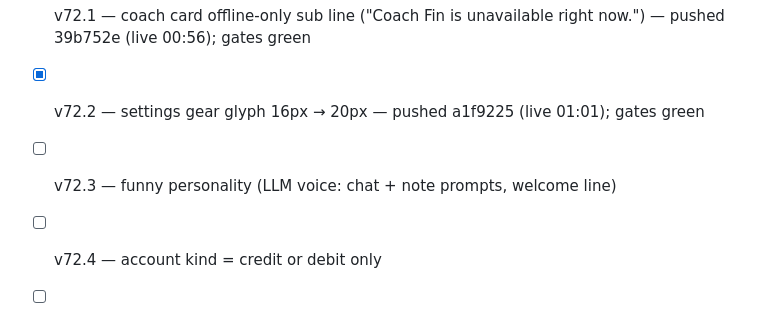
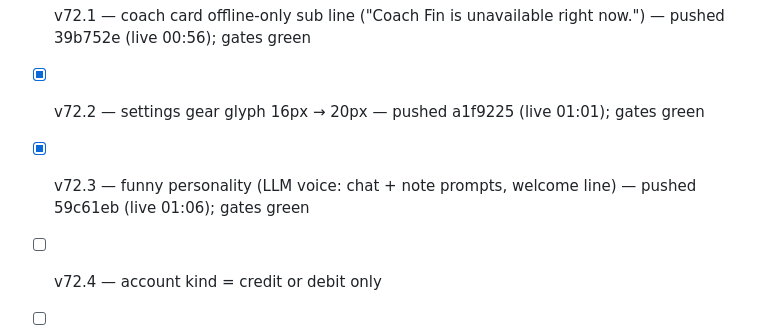
Before and after one commit to jblagana/finance-app, a Markdown page: INSTRUCTIONS.md, the part around one of its changes. GitHub-like rendering.

Commit message:
instructions: v72.3 shipped (59c61eb); progress 26%

```diff
--- a/INSTRUCTIONS.md
+++ b/INSTRUCTIONS.md
@@ -144,7 +144,7 @@ Progress: 20% — ETA ~05:30
 - [x] tools/release.ps1 built + dogfooded on the first dot (ed40d44; 2 stamp bugs fixed on the first live run; v72.1 shipped through it)
 - [x] v72.1 — coach card offline-only sub line ("Coach Fin is unavailable right now.") — pushed 39b752e (live 00:56); gates green
 - [x] v72.2 — settings gear glyph 16px → 20px — pushed a1f9225 (live 01:01); gates green
-- [ ] v72.3 — funny personality (LLM voice: chat + note prompts, welcome line)
+- [x] v72.3 — funny personality (LLM voice: chat + note prompts, welcome line) — pushed 59c61eb (live 01:06); gates green
 - [ ] v72.4 — account kind = credit or debit only
 - [ ] v72.5 — 5-minute chat memory (session window + adaptive trim)
 - [ ] v72.6 — quicksum stores the computed total
```
Also changed, not shown: other parts of INSTRUCTIONS.md (+1 -1 lines).
